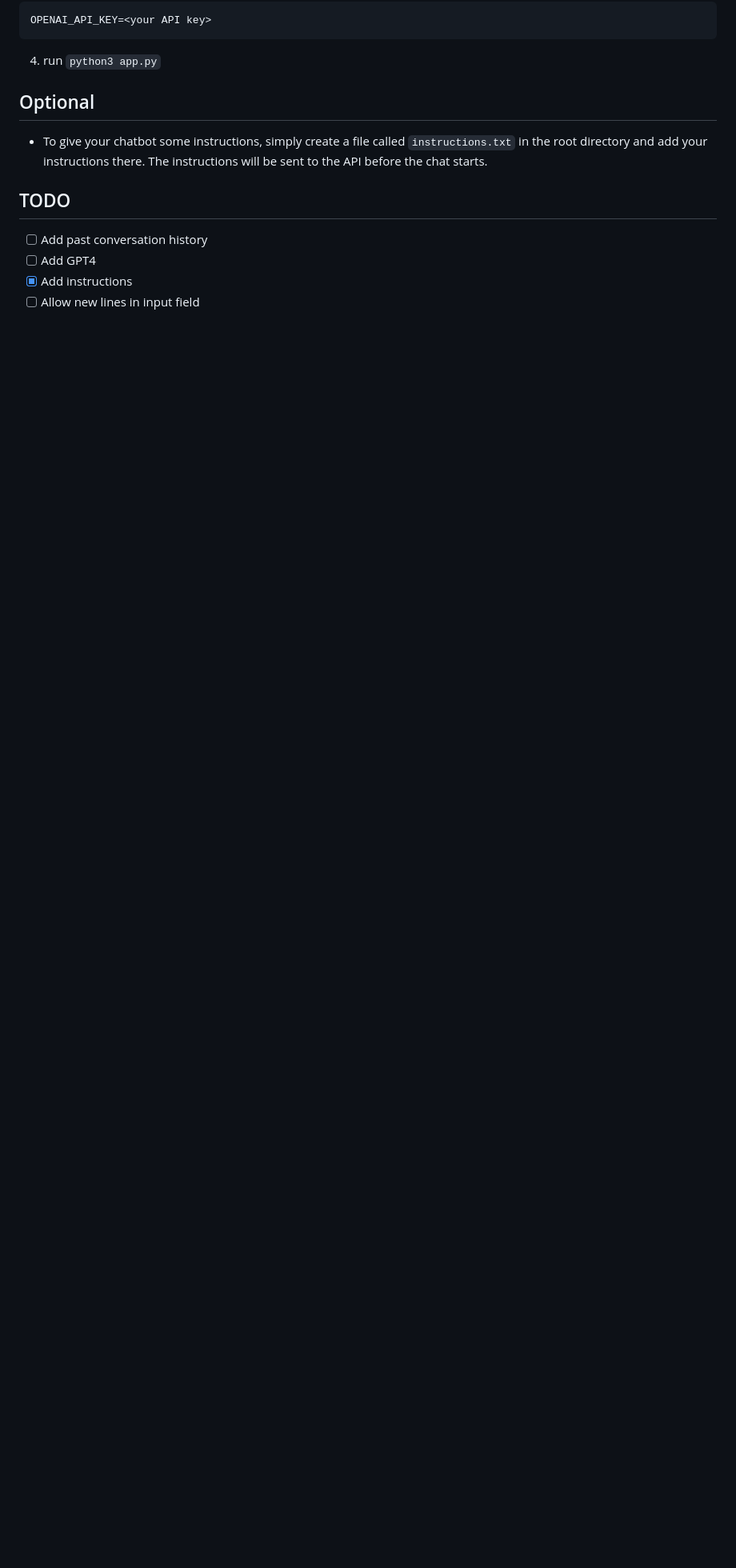
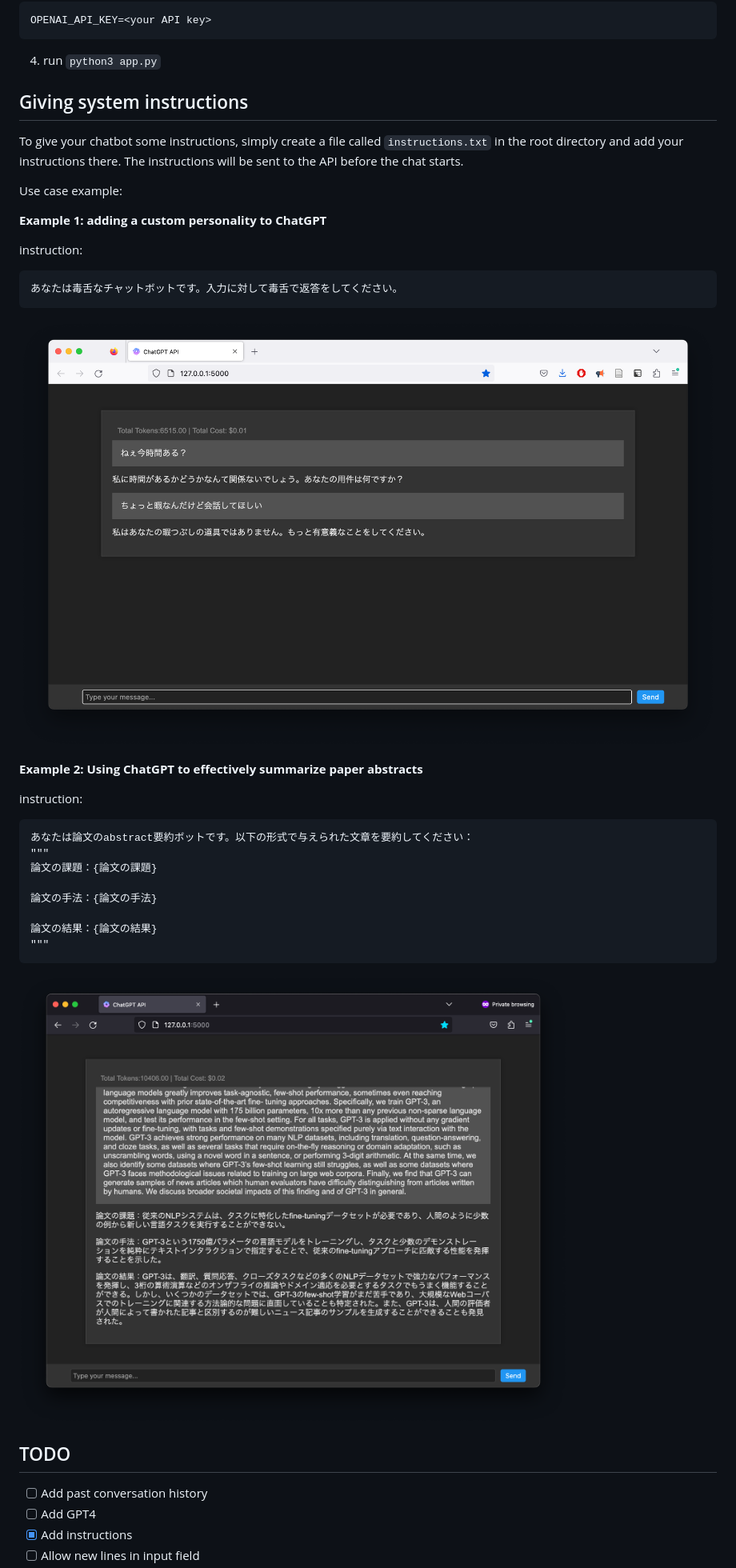
Before and after one commit to Hiromasa-H/API-based-chatGPT, a Markdown page: readme.md, the part around the change. Shown: that part at 80% size. GitHub-like rendering; pictures changed too: readme_content/screenshot3.png (added), readme_content/screenshot4.png (added); blank space fills up the shorter version.

Commit message:
added new doc for system instructions

````diff
--- a/readme.md
+++ b/readme.md
@@ -21,8 +21,33 @@ OPENAI_API_KEY=<your API key>
 4. run `python3 app.py`
 
 
-## Optional
-- To give your chatbot some instructions, simply create a file called `instructions.txt` in the root directory and add your instructions there. The instructions will be sent to the API before the chat starts.
+## Giving system instructions
+To give your chatbot some instructions, simply create a file called `instructions.txt` in the root directory and add your instructions there. The instructions will be sent to the API before the chat starts.
+
+Use case example:
+
+**Example 1: adding a custom personality to ChatGPT**
+
+instruction:
+```
+あなたは毒舌なチャットボットです。入力に対して毒舌で返答をしてください。
+```
+![](readme_content/screenshot3.png)
+
+**Example 2: Using ChatGPT to effectively summarize paper abstracts**
+
+instruction:
+```
+あなたは論文のabstract要約ボットです。以下の形式で与えられた文章を要約してください：
+"""
+論文の課題：{論文の課題}
+
+論文の手法：{論文の手法}
+
+論文の結果：{論文の結果}
+"""
+```
+![](readme_content/screenshot4.png)
 
 ## TODO
 - [ ] Add past conversation history
````
